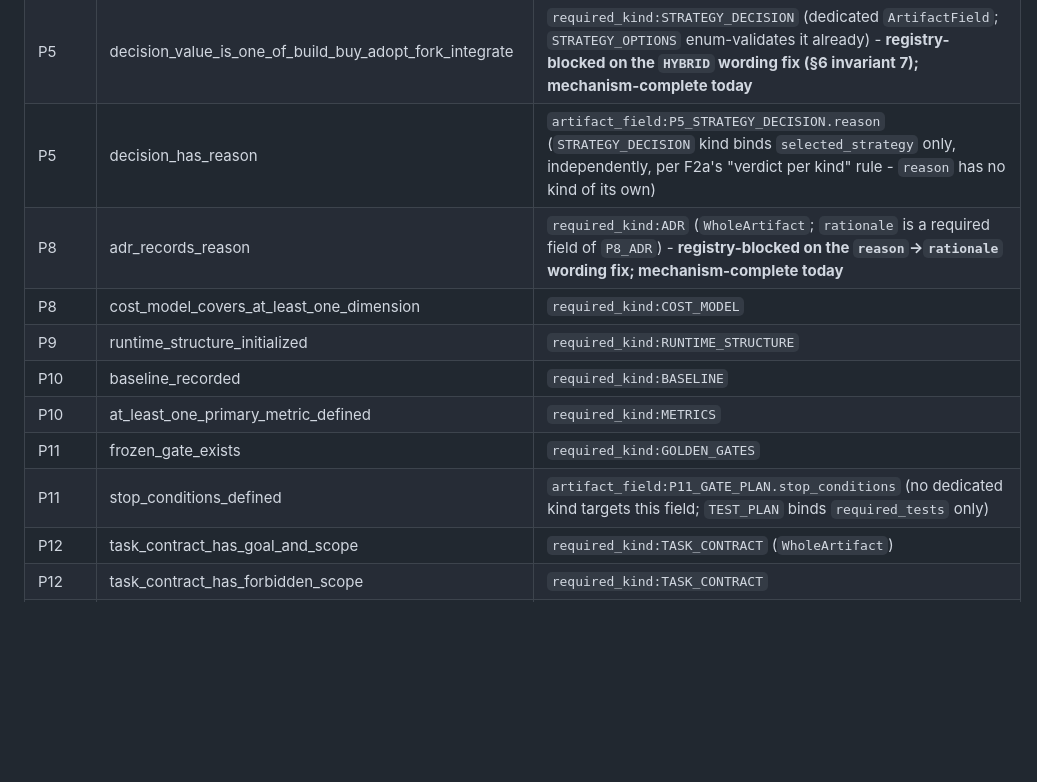
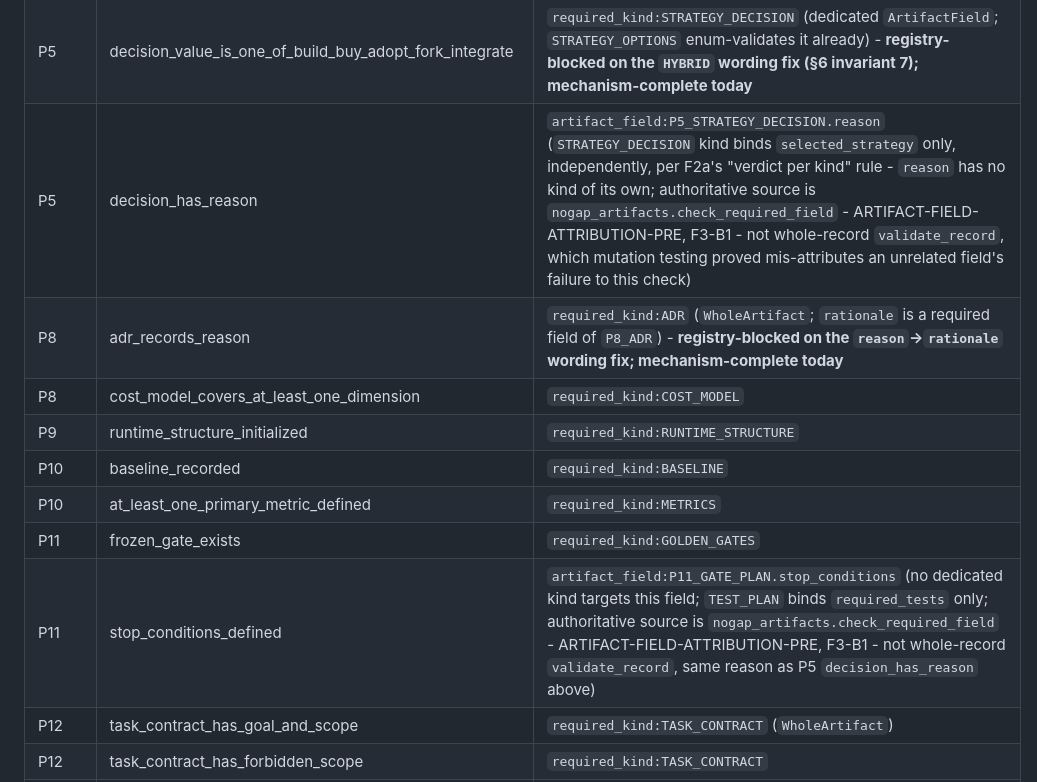
Before and after one commit to tuamah/code-loop, a Markdown page: docs/f3-a-exit-check-registry-contract.md, the part around one of its changes. Drawn GitHub-style; blank space fills up the shorter version.

```diff
--- a/docs/f3-a-exit-check-registry-contract.md
+++ b/docs/f3-a-exit-check-registry-contract.md
@@ -419,14 +419,14 @@ attributed. `artifact_field:` is used only when neither exists.
 | P2 | claim_strength_set | `required_kind:CLAIM_STRENGTH` (dedicated `ArtifactField`) |
 | P4 | gap_analysis_references_prior_art_map | `required_kind:GAP_ANALYSIS` (`WholeArtifact`; `validate_record` includes the `prior_art_refs` reference check) |
 | P5 | decision_value_is_one_of_build_buy_adopt_fork_integrate | `required_kind:STRATEGY_DECISION` (dedicated `ArtifactField`; `STRATEGY_OPTIONS` enum-validates it already) - **registry-blocked on the `HYBRID` wording fix (§6 invariant 7); mechanism-complete today** |
-| P5 | decision_has_reason | `artifact_field:P5_STRATEGY_DECISION.reason` (`STRATEGY_DECISION` kind binds `selected_strategy` only, independently, per F2a's "verdict per kind" rule - `reason` has no kind of its own) |
+| P5 | decision_has_reason | `artifact_field:P5_STRATEGY_DECISION.reason` (`STRATEGY_DECISION` kind binds `selected_strategy` only, independently, per F2a's "verdict per kind" rule - `reason` has no kind of its own; authoritative source is `nogap_artifacts.check_required_field` - ARTIFACT-FIELD-ATTRIBUTION-PRE, F3-B1 - not whole-record `validate_record`, which mutation testing proved mis-attributes an unrelated field's failure to this check) |
 | P8 | adr_records_reason | `required_kind:ADR` (`WholeArtifact`; `rationale` is a required field of `P8_ADR`) - **registry-blocked on the `reason`→`rationale` wording fix; mechanism-complete today** |
 | P8 | cost_model_covers_at_least_one_dimension | `required_kind:COST_MODEL` |
 | P9 | runtime_structure_initialized | `required_kind:RUNTIME_STRUCTURE` |
 | P10 | baseline_recorded | `required_kind:BASELINE` |
 | P10 | at_least_one_primary_metric_defined | `required_kind:METRICS` |
 | P11 | frozen_gate_exists | `required_kind:GOLDEN_GATES` |
-| P11 | stop_conditions_defined | `artifact_field:P11_GATE_PLAN.stop_conditions` (no dedicated kind targets this field; `TEST_PLAN` binds `required_tests` only) |
+| P11 | stop_conditions_defined | `artifact_field:P11_GATE_PLAN.stop_conditions` (no dedicated kind targets this field; `TEST_PLAN` binds `required_tests` only; authoritative source is `nogap_artifacts.check_required_field` - ARTIFACT-FIELD-ATTRIBUTION-PRE, F3-B1 - not whole-record `validate_record`, same reason as P5 `decision_has_reason` above) |
 | P12 | task_contract_has_goal_and_scope | `required_kind:TASK_CONTRACT` (`WholeArtifact`) |
 | P12 | task_contract_has_forbidden_scope | `required_kind:TASK_CONTRACT` |
 | P12 | task_contract_has_acceptance_criteria | `required_kind:TASK_CONTRACT` |
```
Also changed, not shown: other parts of docs/f3-a-exit-check-registry-contract.md (+2 -2 lines), 2 other files.
